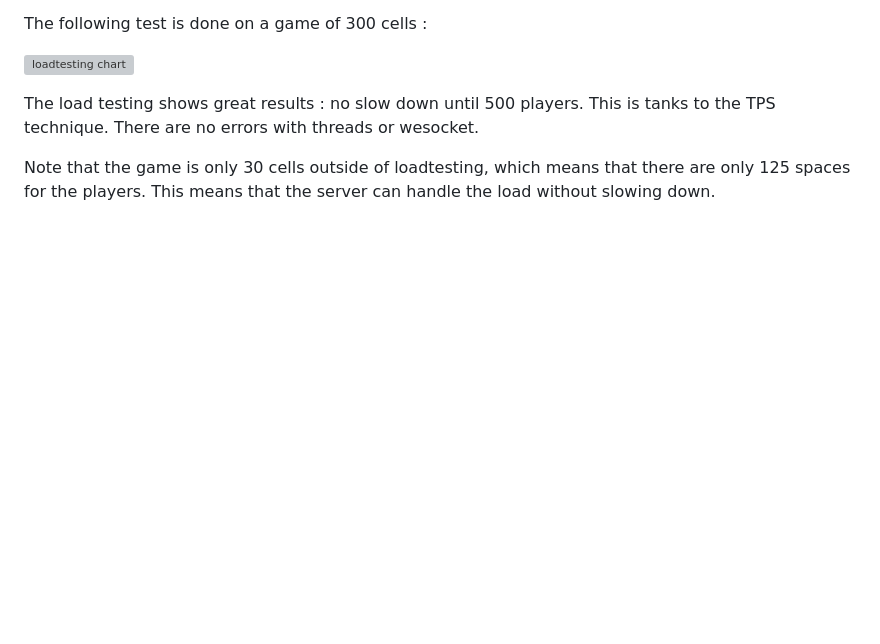
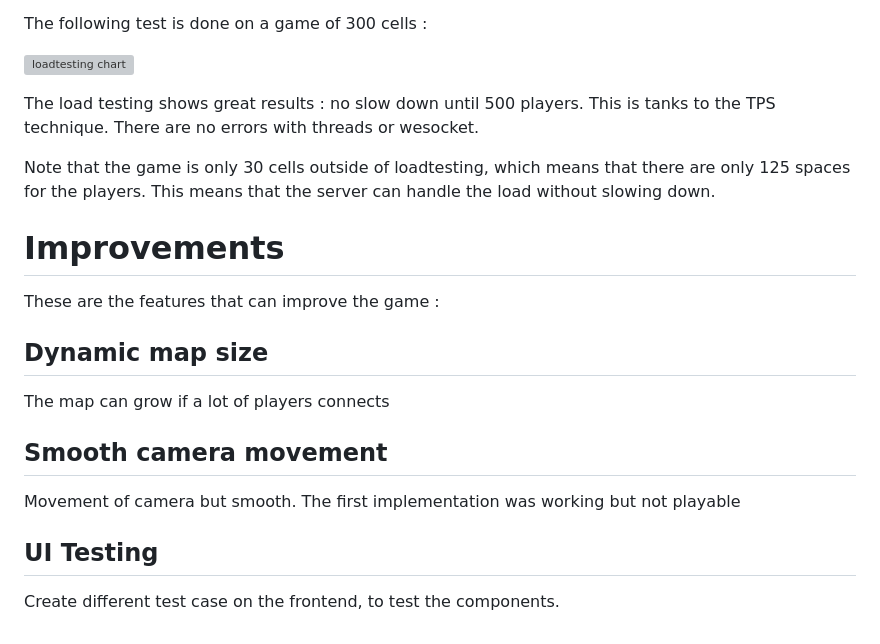
Before and after one commit to Fgdou/sr_project, a Markdown page: doc/report.md, the part around the change. Drawn GitHub-style; blank space fills up the shorter version; grey boxes are pictures that could not be loaded.

Commit message:
add improvements to the report

```diff
--- a/doc/report.md
+++ b/doc/report.md
@@ -165,3 +165,13 @@ The following test is done on a game of 300 cells :
 The load testing shows great results : no slow down until 500 players. This is tanks to the TPS technique. There are no errors with threads or wesocket.
 
 Note that the game is only 30 cells outside of loadtesting, which means that there are only 125 spaces for the players. This means that the server can handle the load without slowing down.
+
+# Improvements
+These are the features that can improve the game :
+
+## Dynamic map size
+The map can grow if a lot of players connects
+## Smooth camera movement
+Movement of camera but smooth. The first implementation was working but not playable
+## UI Testing
+Create different test case on the frontend, to test the components.
```
